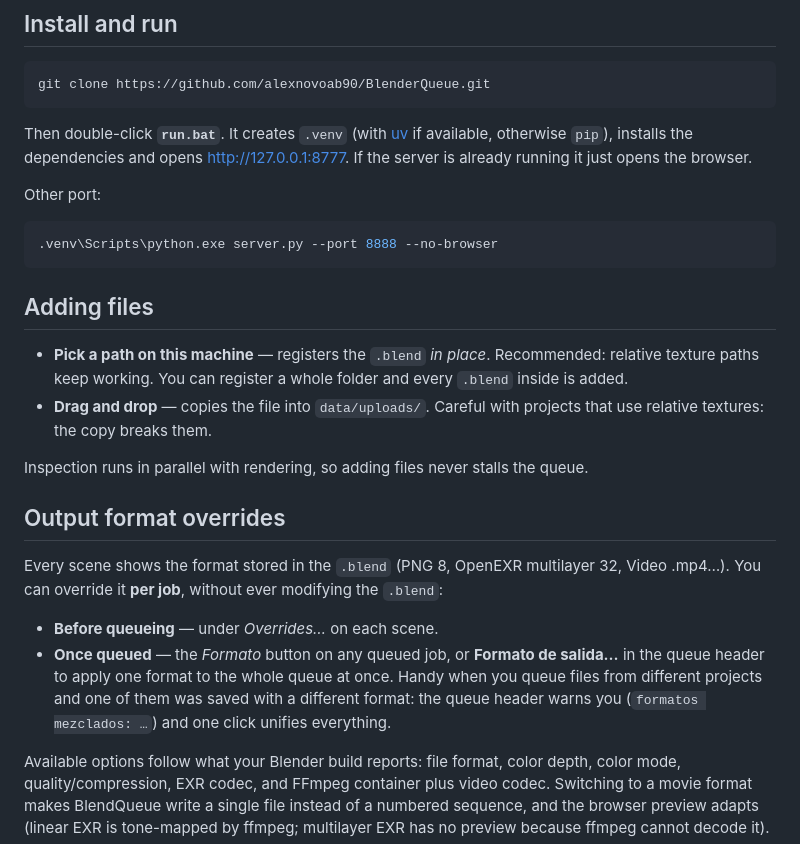
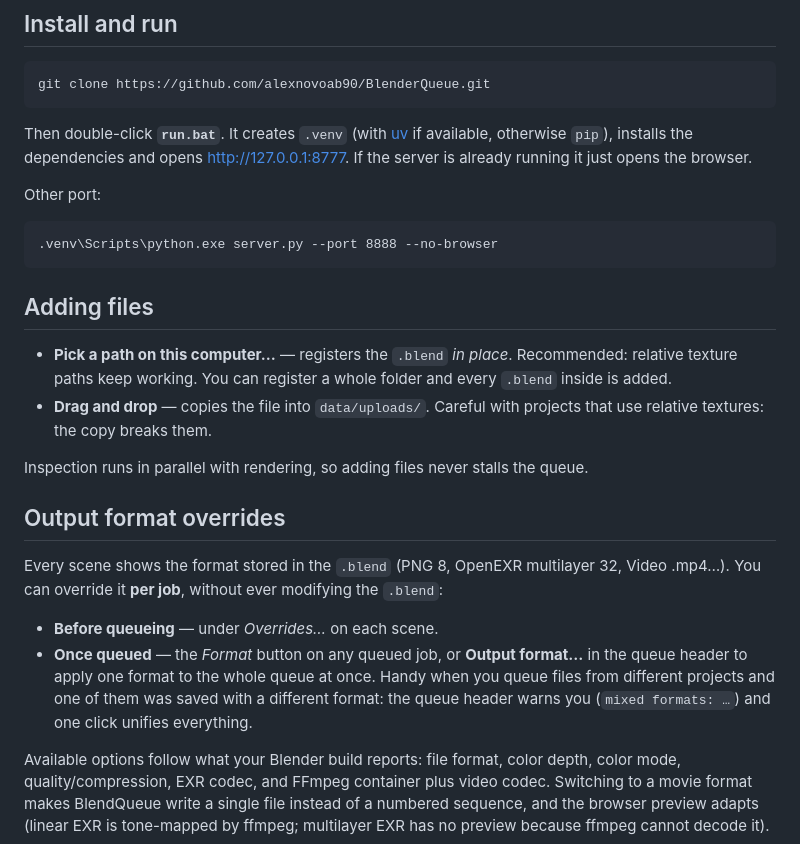
Before and after one commit to alexnovoab90/BlenderQueue, a Markdown page: README.md, the part around one of its changes. GitHub-like rendering.

````diff
--- a/README.md
+++ b/README.md
@@ -48,13 +48,13 @@ if available, otherwise `pip`), installs the dependencies and opens
 
 Other port:
 
-```bash
+```bat
 .venv\Scripts\python.exe server.py --port 8888 --no-browser
 ```
 
 ## Adding files
 
-- **Pick a path on this machine** — registers the `.blend` *in place*. Recommended: relative
+- **Pick a path on this computer…** — registers the `.blend` *in place*. Recommended: relative
   texture paths keep working. You can register a whole folder and every `.blend` inside is added.
 - **Drag and drop** — copies the file into `data/uploads/`. Careful with projects that use
   relative textures: the copy breaks them.
@@ -67,10 +67,10 @@ Every scene shows the format stored in the `.blend` (PNG 8, OpenEXR multilayer 3
 You can override it **per job**, without ever modifying the `.blend`:
 
 - **Before queueing** — under *Overrides…* on each scene.
-- **Once queued** — the *Formato* button on any queued job, or **Formato de salida…** in the
-  queue header to apply one format to the whole queue at once. Handy when you queue files from
+- **Once queued** — the *Format* button on any queued job, or **Output format…** in the queue
+  header to apply one format to the whole queue at once. Handy when you queue files from
   different projects and one of them was saved with a different format: the queue header warns
-  you (`formatos mezclados: …`) and one click unifies everything.
+  you (`mixed formats: …`) and one click unifies everything.
 
 Available options follow what your Blender build reports: file format, color depth, color mode,
 quality/compression, EXR codec, and FFmpeg container plus video codec. Switching to a movie
````
Also changed, not shown: other parts of README.md (+13 -6 lines), README.es.md (+12 -5 lines).
